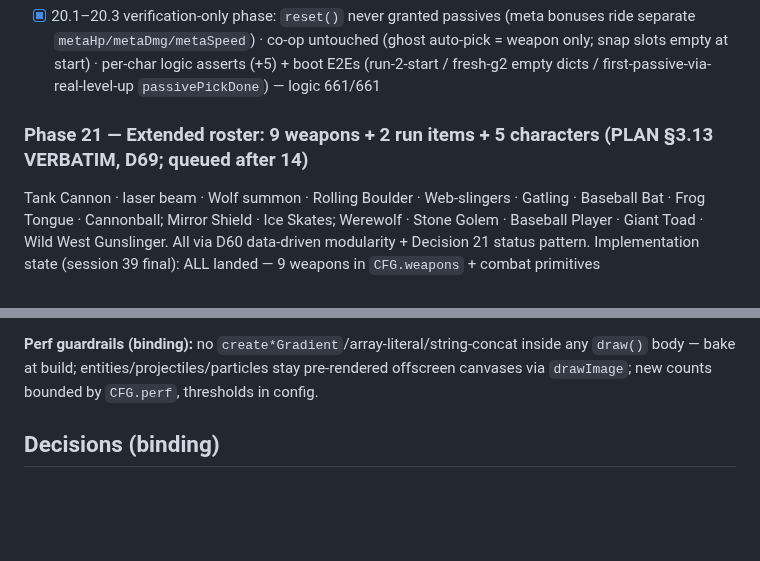
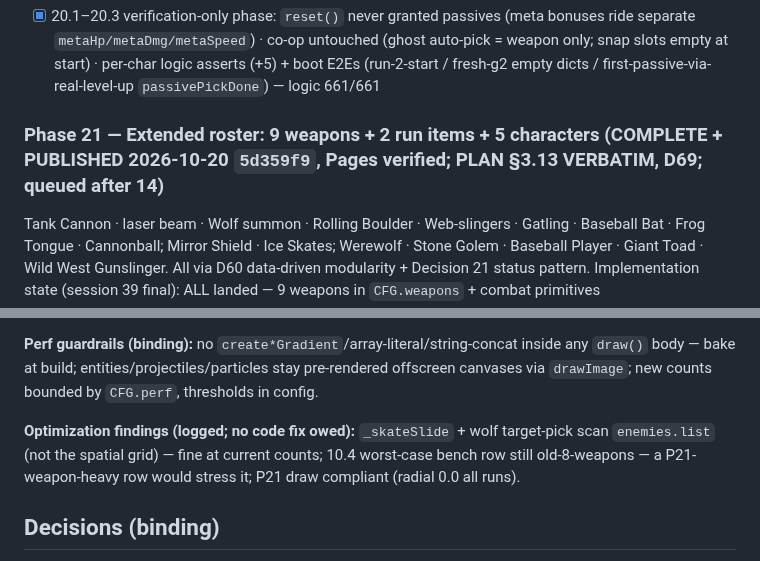
Before and after one commit to TheyCallMeHenry/Qwen-Survivors, a Markdown page: docs/PROGRESS.md, 2 parts joined by grey strips. GitHub-like rendering; blank space fills up the shorter version.

```diff
--- a/docs/PROGRESS.md
+++ b/docs/PROGRESS.md
@@ -66,7 +66,7 @@ Screen actions (NOT items/cards/level-able); unlocked + upgraded in the meta sto
 ### Phase 20 — Passive-start rule (COMPLETE 2026-09-05, D66)
 - [x] 20.1–20.3 verification-only phase: `reset()` never granted passives (meta bonuses ride separate `metaHp/metaDmg/metaSpeed`) · co-op untouched (ghost auto-pick = weapon only; snap slots empty at start) · per-char logic asserts (+5) + boot E2Es (run-2-start / fresh-g2 empty dicts / first-passive-via-real-level-up `passivePickDone`) — logic 661/661
 
-### Phase 21 — Extended roster: 9 weapons + 2 run items + 5 characters (PLAN §3.13 VERBATIM, D69; queued after 14)
+### Phase 21 — Extended roster: 9 weapons + 2 run items + 5 characters (COMPLETE + PUBLISHED 2026-10-20 `5d359f9`, Pages verified; PLAN §3.13 VERBATIM, D69; queued after 14)
 Tank Cannon · laser beam · Wolf summon · Rolling Boulder · Web-slingers · Gatling · Baseball Bat · Frog Tongue · Cannonball; Mirror Shield · Ice Skates; Werewolf · Stone Golem · Baseball Player · Giant Toad · Wild West Gunslinger. All via D60 data-driven modularity + Decision 21 status pattern.
 Implementation state (session 39 final): ALL landed — 9 weapons in `CFG.weapons` + combat primitives (`fireShell/fireBoulder/fireWeb/batSwing/fireTongue`…), shield/skates as `CFG.passives` entries (D95), 5 characters + `heroes.js` sheets, 5 synergies, SNAP_V 7 / 57-slot layout + companion tail, 16 icons, boot pins rebased + P21 boot battery, test-logic P21 mechanics block + D97 pins (1011), README/PLAN/ENV/DECISIONS synced. HOMETUN→HOMERUN rename applied (config/player/combat/test-logic).
 - [x] 21.1 O resolutions (user confirm) — CLOSED 2026-10-20: D94 (Swashbuckler→Sunder Bombs; Gunslinger keeps Twin Fangs) + D95 (items = passive-pool entries, user verbatim in D95) + D96 approved bundle; per-weapon/item/character/synergy stat tables + all mechanics rulings verbatim in `docs/phase21-resolutions-2026-10-20.md` §A–§E
@@ -114,6 +114,8 @@ Implementation state (session 39 final): ALL landed — 9 weapons in `CFG.weapon
 
 **Perf guardrails (binding):** no `create*Gradient`/array-literal/string-concat inside any `draw()` body — bake at build; entities/projectiles/particles stay pre-rendered offscreen canvases via `drawImage`; new counts bounded by `CFG.perf`, thresholds in config.
 
+**Optimization findings (logged; no code fix owed):** `_skateSlide` + wolf target-pick scan `enemies.list` (not the spatial grid) — fine at current counts; 10.4 worst-case bench row still old-8-weapons — a P21-weapon-heavy row would stress it; P21 draw compliant (radial 0.0 all runs).
+
 ## Decisions (binding)
 
 Full texts + one-line row index for **D1–D97** live in `docs/DECISIONS.md` (append-only numbering, revisions carry new numbers; Format contract §5). Open phases cite: D64 (11.13) · D54 (14) · D69 (21) · Phase 18 shipped under **D84** (supersedes D67 caps/opens). Binding design laws from session 37: **D91** zero shared/duplicate items in co-op — weapons, synergies AND passives (first picker owns; zero starting passives — restates D66; distinct starter weapons test-guarded) · **D92** landmark colliders always solid · **D93** thematic starter reskin + viewport zoom-block removal. Session-38 rulings: **D94** Swashbuckler→Sunder Bombs, Gunslinger keeps Twin Fangs (revises D93 pairing) · **D95** item cards = passive-pool entries · **D96** Phase-21 approved bundle (`docs/phase21-resolutions-2026-10-20.md` §B–§E = verbatim stat tables). Session-39 fix law: **D97** `Player.reset()` clears `weapons` — solo run start = the starter only (parity with co-op's `_applyChar`); old builds must not survive a restart.
```
Also changed, not shown: other parts of docs/PROGRESS.md (+15 -13 lines).
